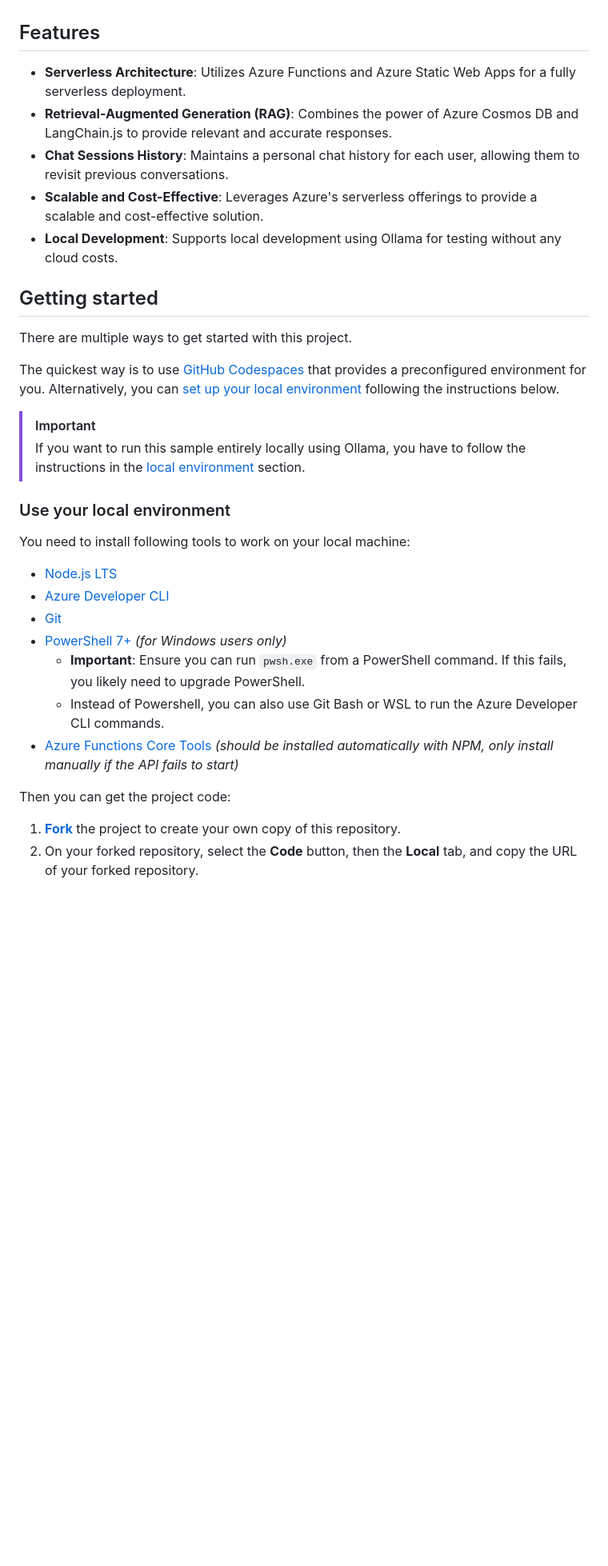
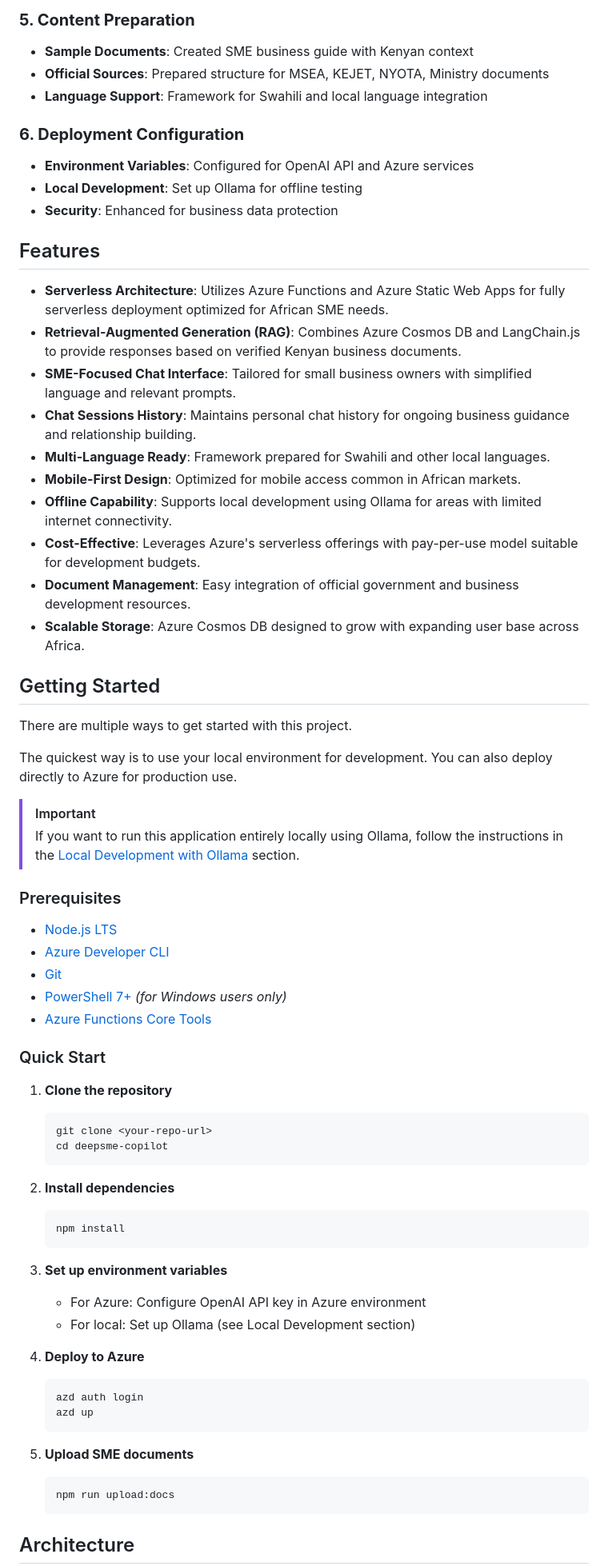
Before and after one commit to itskipronoh/DeepSME-Copilot-AI, a Markdown page: README.md, the part around the change printed below. Shown: that part at 80% size. Drawn GitHub-style; blank space fills up the shorter version.

Commit message:
Revise README.md
Signed-off-by: itskipronoh <kipronoyegon68@gmail.com>

````diff
--- a/README.md
+++ b/README.md
@@ -54,36 +136,77 @@ We use the [HTTP protocol for AI chat apps](https://aka.ms/chatprotocol) to comm
+### **5. Content Preparation**
+
+- **Sample Documents**: Created SME business guide with Kenyan context
+- **Official Sources**: Prepared structure for MSEA, KEJET, NYOTA, Ministry documents
+- **Language Support**: Framework for Swahili and local language integration
+
+### **6. Deployment Configuration**
+
+- **Environment Variables**: Configured for OpenAI API and Azure services
+- **Local Development**: Set up Ollama for offline testing
+- **Security**: Enhanced for business data protection
 
 ## Features
 
-- **Serverless Architecture**: Utilizes Azure Functions and Azure Static Web Apps for a fully serverless deployment.
-- **Retrieval-Augmented Generation (RAG)**: Combines the power of Azure Cosmos DB and LangChain.js to provide relevant and accurate responses.
-- **Chat Sessions History**: Maintains a personal chat history for each user, allowing them to revisit previous conversations.
-- **Scalable and Cost-Effective**: Leverages Azure's serverless offerings to provide a scalable and cost-effective solution.
-- **Local Development**: Supports local development using Ollama for testing without any cloud costs.
+- **Serverless Architecture**: Utilizes Azure Functions and Azure Static Web Apps for fully serverless deployment optimized for African SME needs.
+- **Retrieval-Augmented Generation (RAG)**: Combines Azure Cosmos DB and LangChain.js to provide responses based on verified Kenyan business documents.
+- **SME-Focused Chat Interface**: Tailored for small business owners with simplified language and relevant prompts.
+- **Chat Sessions History**: Maintains personal chat history for ongoing business guidance and relationship building.
+- **Multi-Language Ready**: Framework prepared for Swahili and other local languages.
+- **Mobile-First Design**: Optimized for mobile access common in African markets.
+- **Offline Capability**: Supports local development using Ollama for areas with limited internet connectivity.
+- **Cost-Effective**: Leverages Azure's serverless offerings with pay-per-use model suitable for development budgets.
+- **Document Management**: Easy integration of official government and business development resources.
+- **Scalable Storage**: Azure Cosmos DB designed to grow with expanding user base across Africa.
 
-## Getting started
+## Getting Started
 
 There are multiple ways to get started with this project.
 
-The quickest way is to use [GitHub Codespaces](#use-github-codespaces) that provides a preconfigured environment for you. Alternatively, you can [set up your local environment](#use-your-local-environment) following the instructions below.
+The quickest way is to use your local environment for development. You can also deploy directly to Azure for production use.
 
 > [!IMPORTANT]
-> If you want to run this sample entirely locally using Ollama, you have to follow the instructions in the [local environment](#use-your-local-environment) section.
+> If you want to run this application entirely locally using Ollama, follow the instructions in the [Local Development with Ollama](#local-development-with-ollama) section.
 
-### Use your local environment
-
-You need to install following tools to work on your local machine:
+### Prerequisites
 
 - [Node.js LTS](https://nodejs.org/download/)
 - [Azure Developer CLI](https://aka.ms/azure-dev/install)
 - [Git](https://git-scm.com/downloads)
 - [PowerShell 7+](https://github.com/powershell/powershell) _(for Windows users only)_
-  - **Important**: Ensure you can run `pwsh.exe` from a PowerShell command. If this fails, you likely need to upgrade PowerShell.
-  - Instead of Powershell, you can also use Git Bash or WSL to run the Azure Developer CLI commands.
-- [Azure Functions Core Tools](https://learn.microsoft.com/azure/azure-functions/functions-run-local?tabs=macos%2Cisolated-process%2Cnode-v4%2Cpython-v2%2Chttp-trigger%2Ccontainer-apps&pivots=programming-language-javascript) _(should be installed automatically with NPM, only install manually if the API fails to start)_
+- [Azure Functions Core Tools](https://learn.microsoft.com/azure/azure-functions/functions-run-local)
 
-Then you can get the project code:
+### Quick Start
 
-1. [**Fork**](https://github.com/Azure-Samples/serverless-chat-langchainjs/fork) the project to create your own copy of this repository.
-2. On your forked repository, select the **Code** button, then the **Local** tab, and copy the URL of your forked repository.
+1. **Clone the repository**
+
+   ```bash
+   git clone <your-repo-url>
+   cd deepsme-copilot
+   ```
+
+2. **Install dependencies**
+
+   ```bash
+   npm install
+   ```
+
+3. **Set up environment variables**
+
+   - For Azure: Configure OpenAI API key in Azure environment
+   - For local: Set up Ollama (see Local Development section)
+
+4. **Deploy to Azure**
+
+   ```bash
+   azd auth login
+   azd up
+   ```
+
+5. **Upload SME documents**
+   ```bash
+   npm run upload:docs
+   ```
+
+## Architecture
 
 <div align="center">
````
Also changed, not shown: other parts of README.md (+168 -79 lines).
